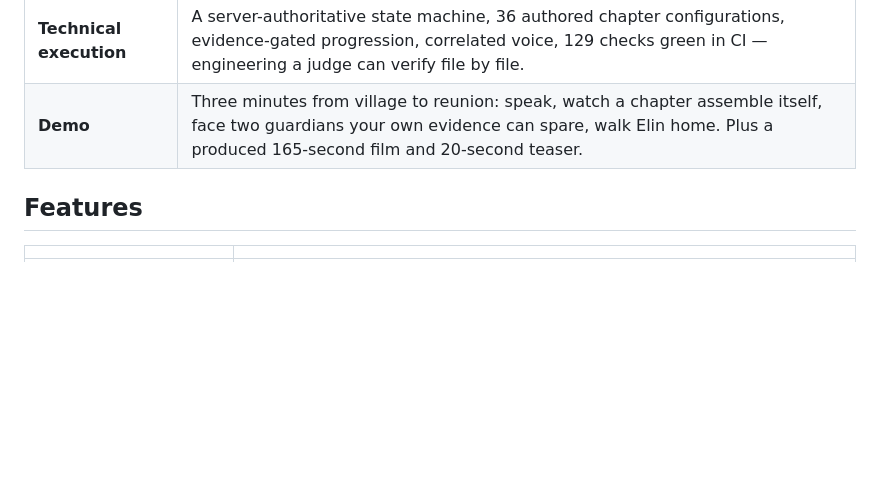
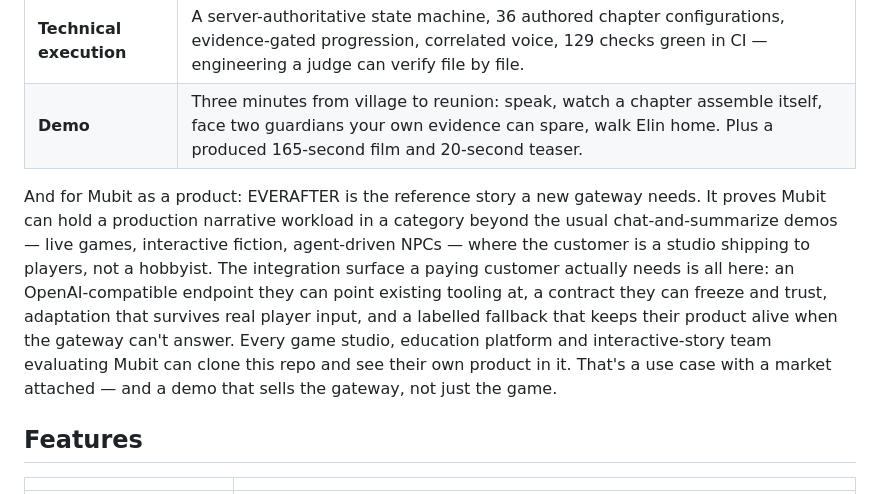
Before and after one commit to anshulyadav1976/mubit-hackathon, a Markdown page: README.md, the part around the change. Rendered like a GitHub page; blank space fills up the shorter version.

Commit message:
README: business case — EVERAFTER as Mubit's reference customer story
Co-Authored-By: Devin AI <158243242+devin-ai-integration[bot]@users.noreply.github.com>

```diff
--- a/README.md
+++ b/README.md
@@ -89,6 +89,8 @@ Against every judging criterion, this is the strongest honest case the project c
 | **Technical execution** | A server-authoritative state machine, 36 authored chapter configurations, evidence-gated progression, correlated voice, 129 checks green in CI — engineering a judge can verify file by file. |
 | **Demo** | Three minutes from village to reunion: speak, watch a chapter assemble itself, face two guardians your own evidence can spare, walk Elin home. Plus a produced 165-second film and 20-second teaser. |
 
+And for Mubit as a product: EVERAFTER is the reference story a new gateway needs. It proves Mubit can hold a production narrative workload in a category beyond the usual chat-and-summarize demos — live games, interactive fiction, agent-driven NPCs — where the customer is a studio shipping to players, not a hobbyist. The integration surface a paying customer actually needs is all here: an OpenAI-compatible endpoint they can point existing tooling at, a contract they can freeze and trust, adaptation that survives real player input, and a labelled fallback that keeps their product alive when the gateway can't answer. Every game studio, education platform and interactive-story team evaluating Mubit can clone this repo and see their own product in it. That's a use case with a market attached — and a demo that sells the gateway, not just the game.
+
 ## Features
 
 | | |
```
